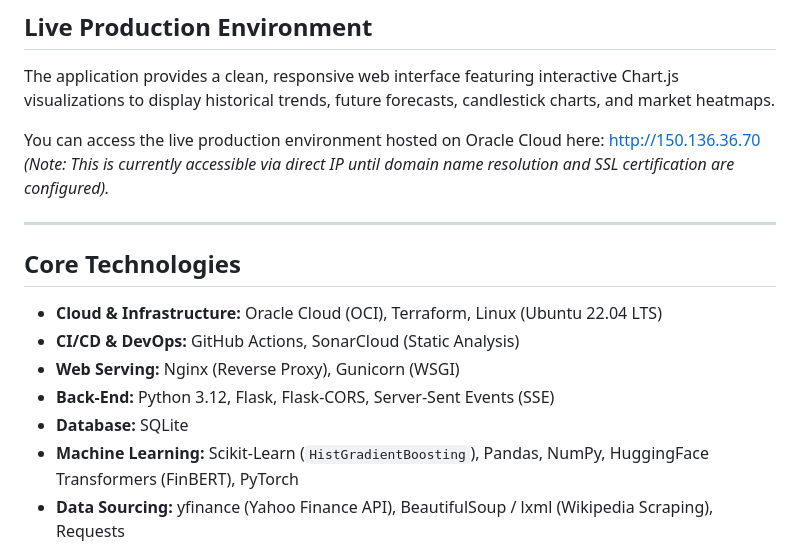
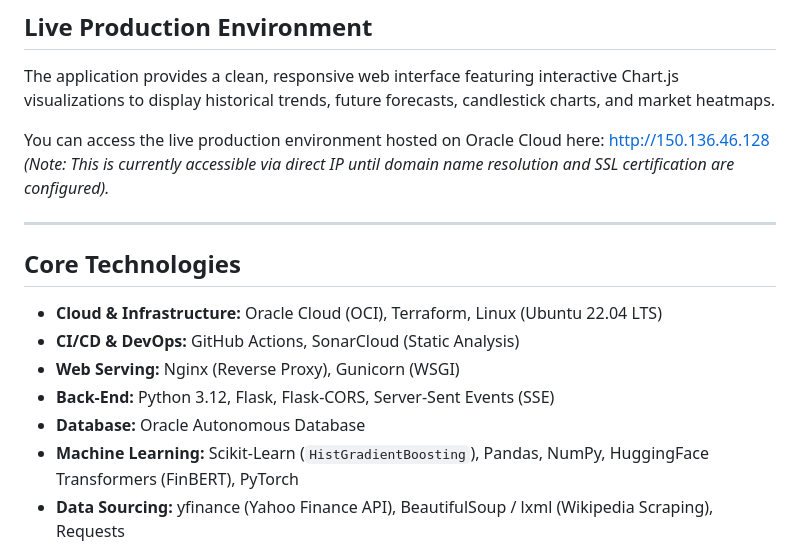
Before and after one commit to lc2410/stock-market-predictor, a Markdown page: README.md, the part around one of its changes. GitHub-like rendering.

```diff
--- a/README.md
+++ b/README.md
@@ -300,7 +297,7 @@ The continuous integration and continuous delivery/deployment lifecycle is fully
 ## Live Production Environment
 The application provides a clean, responsive web interface featuring interactive Chart.js visualizations to display historical trends, future forecasts, candlestick charts, and market heatmaps.
 
-You can access the live production environment hosted on Oracle Cloud here: [http://150.136.36.70](http://150.136.36.70)
+You can access the live production environment hosted on Oracle Cloud here: [http://150.136.46.128](http://150.136.46.128)
 *(Note: This is currently accessible via direct IP until domain name resolution and SSL certification are configured).*
 
 ---
@@ -310,7 +307,7 @@ You can access the live production environment hosted on Oracle Cloud here: [htt
 * **CI/CD & DevOps:** GitHub Actions, SonarCloud (Static Analysis)
 * **Web Serving:** Nginx (Reverse Proxy), Gunicorn (WSGI)
 * **Back-End:** Python 3.12, Flask, Flask-CORS, Server-Sent Events (SSE)
-* **Database:** SQLite
+* **Database:** Oracle Autonomous Database
 * **Machine Learning:** Scikit-Learn (`HistGradientBoosting`), Pandas, NumPy, HuggingFace Transformers (FinBERT), PyTorch
 * **Data Sourcing:** yfinance (Yahoo Finance API), BeautifulSoup / lxml (Wikipedia Scraping), Requests
 * **Front-End:** React 18, React Router v7, Vite, JavaScript, CSS, Lucide React (Icons)
```
Also changed, not shown: other parts of README.md (+19 -22 lines), imgs/stock-market-predictor-arch.png, 8 other files.
